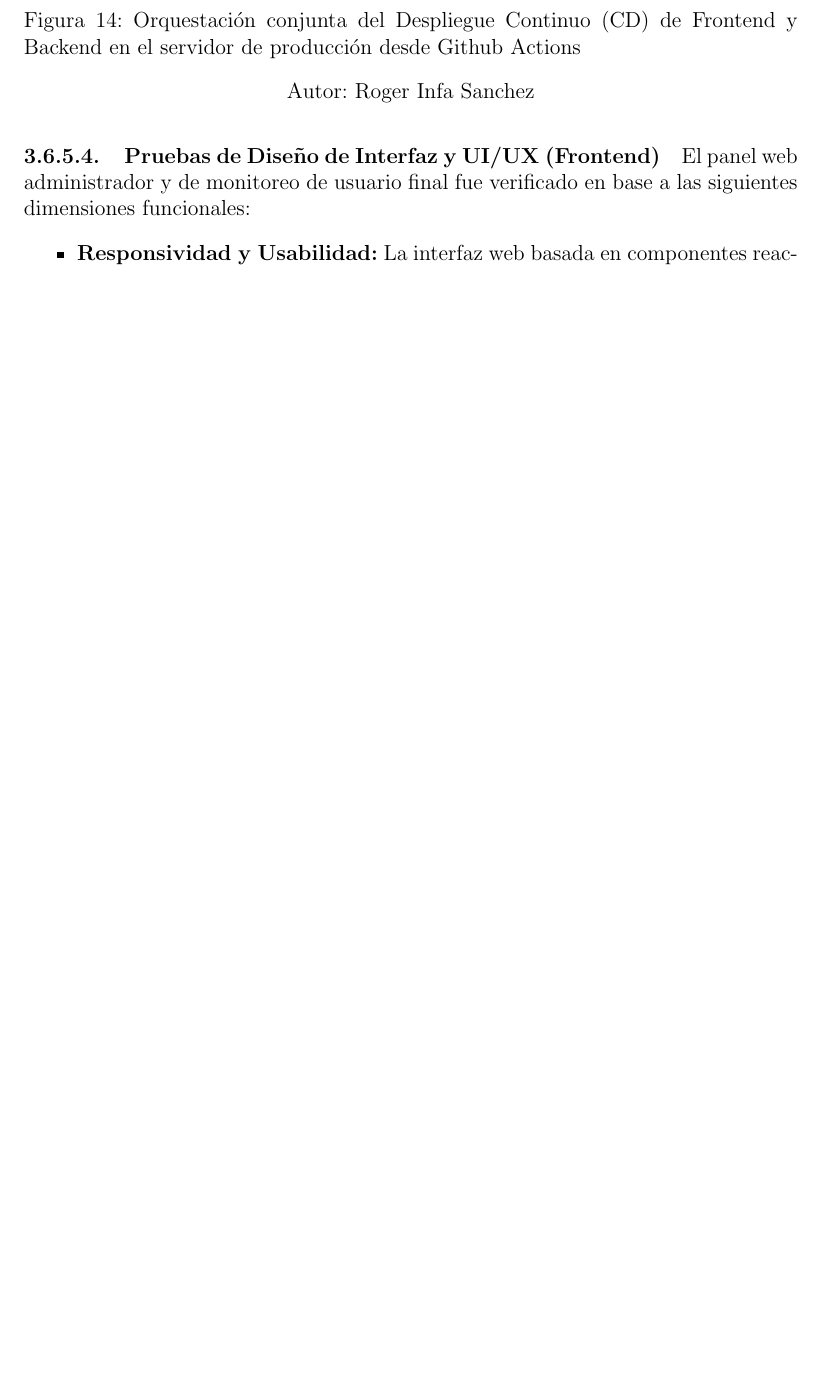
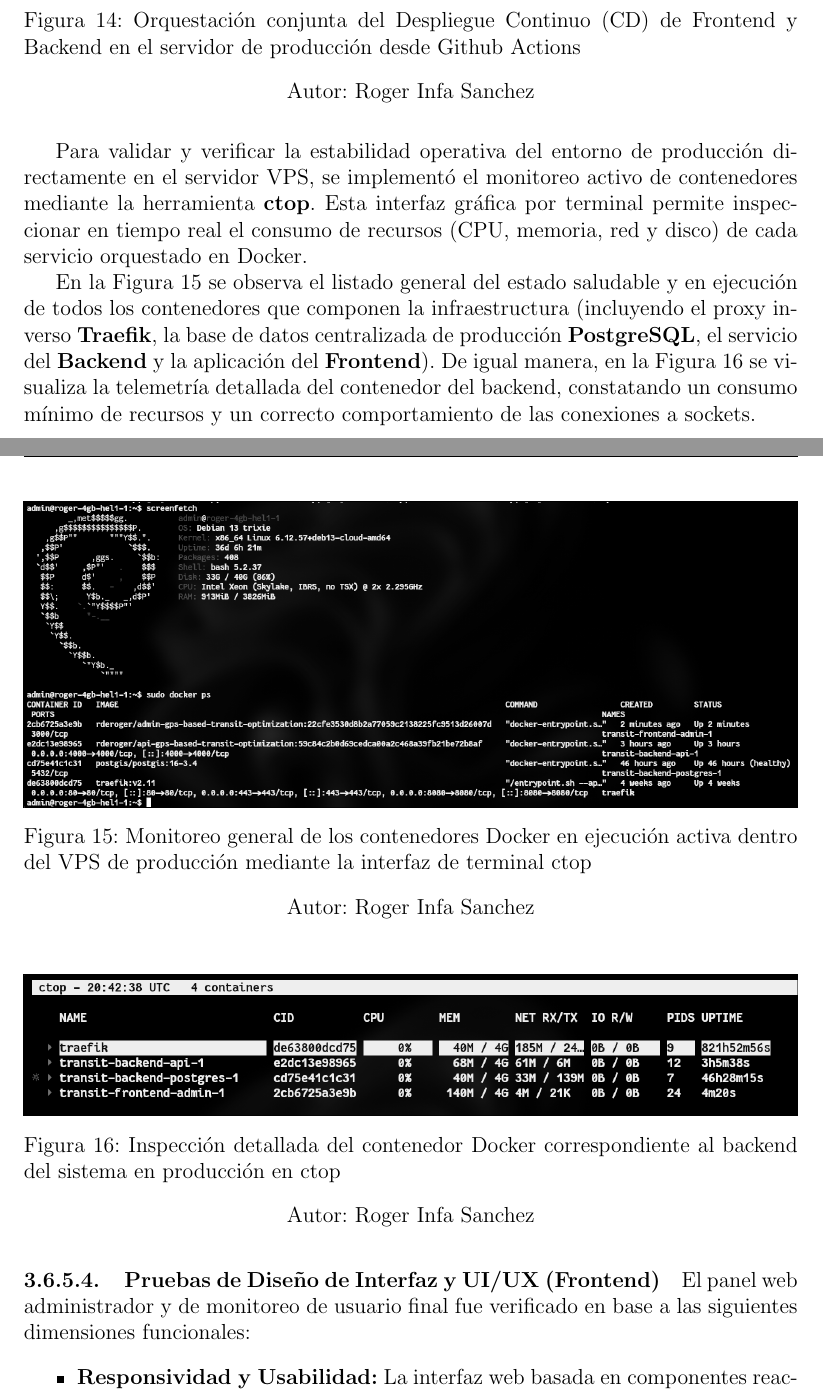
Before and after one commit to rogerinfas/project-reports, a LaTeX thesis (TESIS_ROGER_INFA_SANCHEZ/main.tex, which reads TESIS_ROGER_INFA_SANCHEZ/chapters/03-metodo-desarrollo.tex): part of page 57 of 67 before the commit and two parts of pages 57 and 58 of 68 after it, the two joined at a grey line, cut so that both start at the same text, the shorter picture padded with empty space. Compiled offline with pdfLaTeX.

Commit message:
docs(thesis): add production docker container verification and monitoring figures using ctop

```diff
--- a/TESIS_ROGER_INFA_SANCHEZ/chapters/03-metodo-desarrollo.tex
+++ b/TESIS_ROGER_INFA_SANCHEZ/chapters/03-metodo-desarrollo.tex
@@ -861,6 +861,24 @@ El pipeline de entrega continua está diseñado bajo dos flujos de trabajo paral
     \figcaptionwithauthor{Orquestación conjunta del Despliegue Continuo (CD) de Frontend y Backend en el servidor de producción desde Github Actions}
 \end{figure}
 
+Para validar y verificar la estabilidad operativa del entorno de producción directamente en el servidor VPS, se implementó el monitoreo activo de contenedores mediante la herramienta \textbf{ctop}. Esta interfaz gráfica por terminal permite inspeccionar en tiempo real el consumo de recursos (CPU, memoria, red y disco) de cada servicio orquestado en Docker.
+
+En la Figura \ref{fig:ctop-general} se observa el listado general del estado saludable y en ejecución de todos los contenedores que componen la infraestructura (incluyendo el proxy inverso \textbf{Traefik}, la base de datos centralizada de producción \textbf{PostgreSQL}, el servicio del \textbf{Backend} y la aplicación del \textbf{Frontend}). De igual manera, en la Figura \ref{fig:ctop-detalle} se visualiza la telemetría detallada del contenedor del backend, constatando un consumo mínimo de recursos y un correcto comportamiento de las conexiones a sockets.
+
+\begin{figure}[H]
+    \centering
+    \includegraphics[width=1\textwidth]{assets/captura-ctop-general.png}
+    \figcaptionwithauthor{Monitoreo general de los contenedores Docker en ejecución activa dentro del VPS de producción mediante la interfaz de terminal ctop}
+    \label{fig:ctop-general}
+\end{figure}
+
+\begin{figure}[H]
+    \centering
+    \includegraphics[width=1\textwidth]{assets/captura-ctop-detalle.png}
+    \figcaptionwithauthor{Inspección detallada del contenedor Docker correspondiente al backend del sistema en producción en ctop}
+    \label{fig:ctop-detalle}
+\end{figure}
+
 \paragraph{Pruebas de Diseño de Interfaz y UI/UX (Frontend)}
 El panel web administrador y de monitoreo de usuario final fue verificado en base a las siguientes dimensiones funcionales:
 \begin{itemize}
```
Also changed, not shown: TESIS_ROGER_INFA_SANCHEZ/assets/captura-ctop-detalle.png (added), TESIS_ROGER_INFA_SANCHEZ/assets/captura-ctop-general.png (added).
